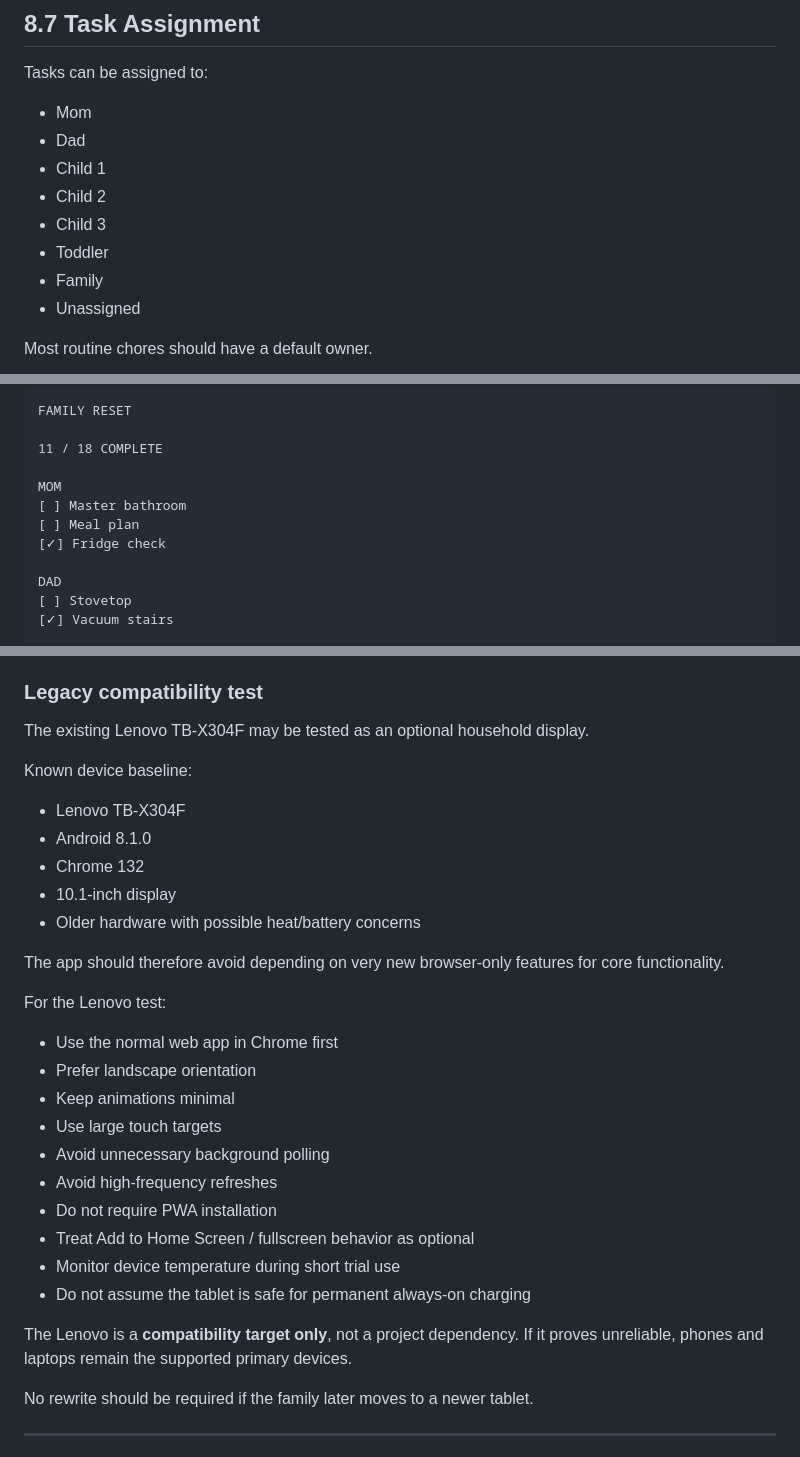
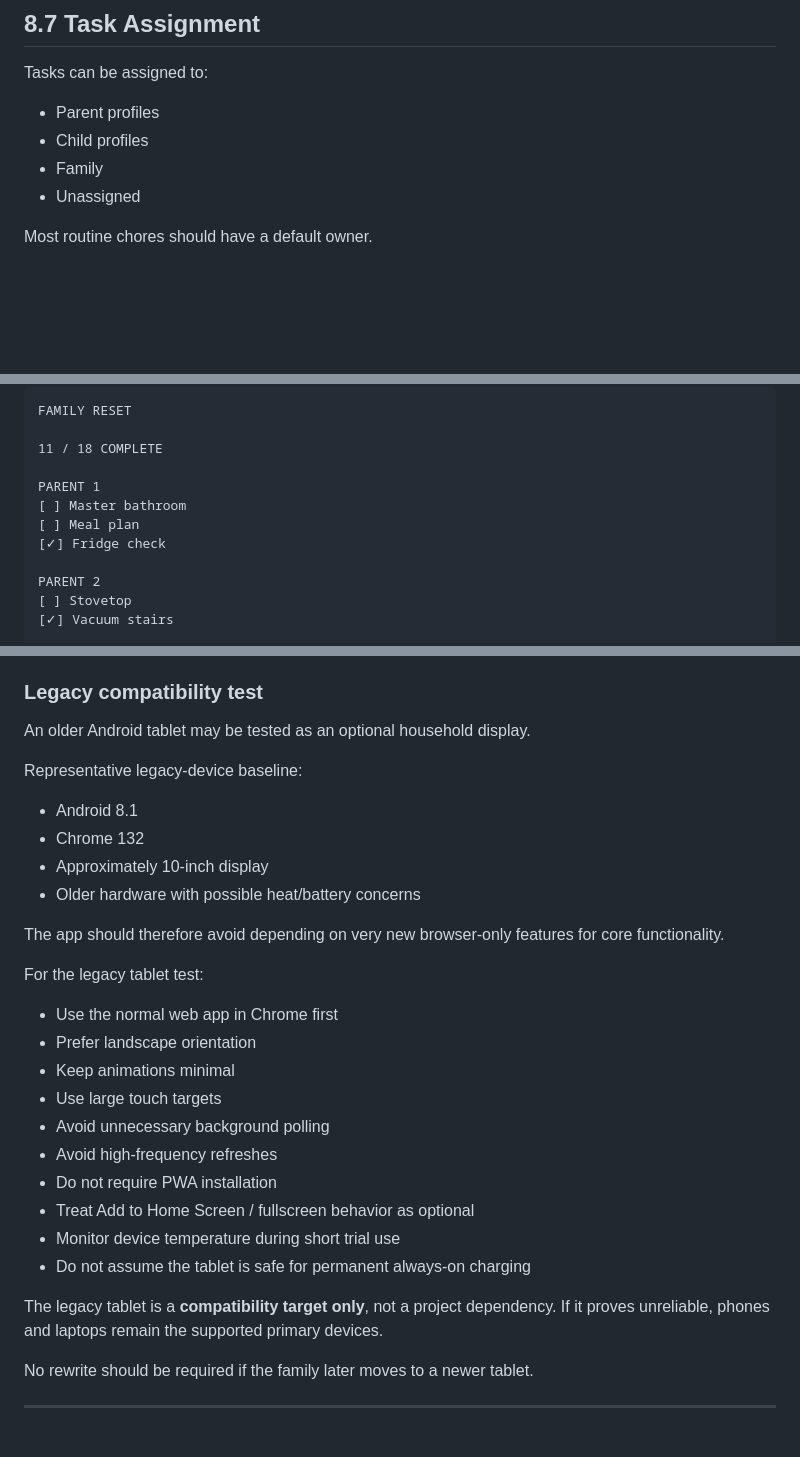
Before and after one commit to jisha-jacob/home-management-app, a Markdown page: docs/PLAN-AND-ARCHITECTURE.md, 3 parts joined by grey strips. Drawn GitHub-style; blank space fills up the shorter version.

```diff
--- a/docs/PLAN-AND-ARCHITECTURE.md
+++ b/docs/PLAN-AND-ARCHITECTURE.md
@@ -642,12 +624,8 @@ Tomorrow, the chore becomes due again automatically.
 
 Tasks can be assigned to:
 
-- Mom
-- Dad
-- Child 1
-- Child 2
-- Child 3
-- Toddler
+- Parent profiles
+- Child profiles
 - Family
 - Unassigned
 
@@ -864,12 +842,12 @@ FAMILY RESET
 
 11 / 18 COMPLETE
 
-MOM
+PARENT 1
 [ ] Master bathroom
 [ ] Meal plan
 [✓] Fridge check
 
-DAD
+PARENT 2
 [ ] Stovetop
 [✓] Vacuum stairs
 
@@ -1023,19 +1001,18 @@ A future basic modern tablet should be able to use:
 - Potential standalone/PWA display
 
 ### Legacy compatibility test
-The existing Lenovo TB-X304F may be tested as an optional household display.
-
-Known device baseline:
-
-- Lenovo TB-X304F
-- Android 8.1.0
+An older Android tablet may be tested as an optional household display.
+
+Representative legacy-device baseline:
+
+- Android 8.1
 - Chrome 132
-- 10.1-inch display
+- Approximately 10-inch display
 - Older hardware with possible heat/battery concerns
 
 The app should therefore avoid depending on very new browser-only features for core functionality.
 
-For the Lenovo test:
+For the legacy tablet test:
 
 - Use the normal web app in Chrome first
 - Prefer landscape orientation
@@ -1048,7 +1025,7 @@ For the Lenovo test:
 - Monitor device temperature during short trial use
 - Do not assume the tablet is safe for permanent always-on charging
 
-The Lenovo is a **compatibility target only**, not a project dependency. If it proves unreliable, phones and laptops remain the supported primary devices.
+The legacy tablet is a **compatibility target only**, not a project dependency. If it proves unreliable, phones and laptops remain the supported primary devices.
 
 No rewrite should be required if the family later moves to a newer tablet.
 
```
Also changed, not shown: other parts of docs/PLAN-AND-ARCHITECTURE.md (+46 -62 lines).
